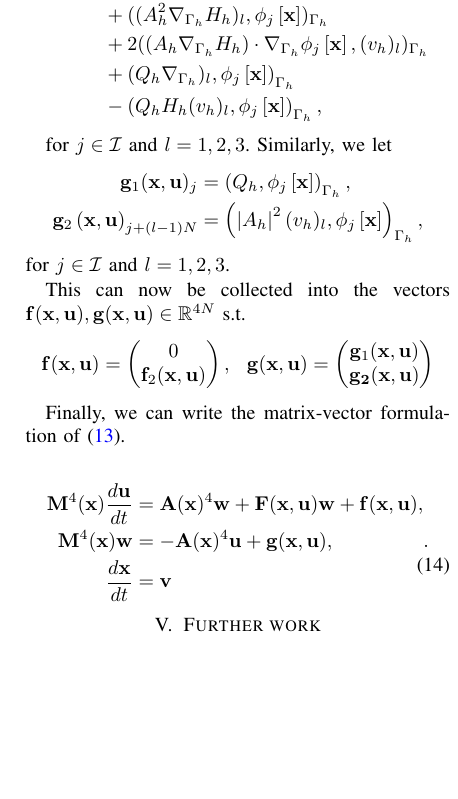
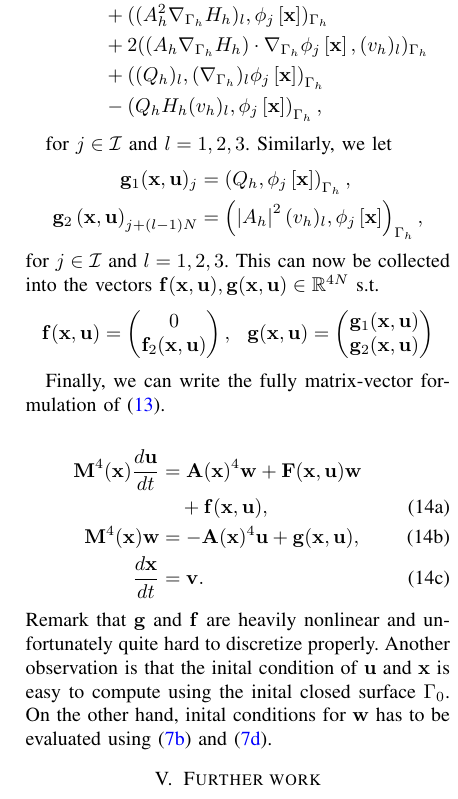
Before and after one commit to isakhammer/master_thesis, a LaTeX paper (research_project/latex/main.tex, which reads research_project/latex/numerical-methods.tex): part of one column of page 7 of 9, cut so that both start at the same text, the shorter picture padded with empty space. Compiled offline with pdfLaTeX.

Commit message:
Progress

```diff
--- a/research_project/latex/numerical-methods.tex
+++ b/research_project/latex/numerical-methods.tex
@@ -235,7 +235,7 @@ Our goal now is to simplify the notation for the nonlinear functions. Let $\math
         \mathbf{f}_{2}( \mathbf{x}, \mathbf{u}&)_{j + (l-1)N} = ( ( \left\lvert \nabla _{\Gamma _{h}} H_{h} \right\rvert ^2 \nu _{h})_{l} , \phi_{j}\left[ \mathbf{x} \right]   ) _{\Gamma _{h}}   \\
         & + ((A_{h}^2 \nabla _{\Gamma _{h}}H_{h})_{l}, \phi _{j} \left[ \mathbf{x} \right]  )_{\Gamma _{h}} \\
         & + 2((A_{h} \nabla _{\Gamma _{h}} H_{h})\cdot \nabla _{\Gamma _{h}} \phi _{j} \left[ \mathbf{x} \right] , ( v_{h}) _{l})_{\Gamma _{h}} \\
-    & + \left(Q_{h}\nabla _{\Gamma _{h}})_{l},  \phi_{j} \left[ \mathbf{x} \right]  \right)_{\Gamma _{h}} \\
+    & + \left((Q_{h})_{l},  ( \nabla _{\Gamma _{h}} )_{l} \phi_{j} \left[ \mathbf{x} \right]  \right)_{\Gamma _{h}} \\
     &- \left(Q_{h} H_{h} ( v_{h}) _{l}, \phi _{j} \left[ \mathbf{x} \right]   \right)_{\Gamma_{h} },
     \end{split}
 \end{equation*}
@@ -257,21 +256,21 @@ This can now be collected into the vectors $\mathbf{f}( \mathbf{x}, \mathbf{u}),
 , \ \ \mathbf{g} (\mathbf{x}, \mathbf{u})
  = \begin{pmatrix}
 \mathbf{g}_{1}( \mathbf{x}, \mathbf{u}) \\
-\mathbf{g_{2}( \mathbf{x}, \mathbf{u}) }
+\mathbf{g}_{2}( \mathbf{x}, \mathbf{u})
 \end{pmatrix}
 \]
 
-Finally, we can write the matrix-vector formulation of \eqref{eq:FEM}.
+Finally, we can write the fully matrix-vector formulation of \eqref{eq:FEM}.
 
-\begin{equation}
+\begin{subequations}
+\begin{align}
 \label{eq:matrix_form}
-\begin{split}
-   \mathbf{M}^{4}( \mathbf{x}) \frac{d \mathbf{u}}{dt}    & = \mathbf{A}( \mathbf{x}) ^{4} \mathbf{w} +  \mathbf{F}( \mathbf{x}, \mathbf{u}) \mathbf{w} + \mathbf{f}( \mathbf{x}, \mathbf{u}),     \\
-   \mathbf{M}^{4}( \mathbf{x}) \mathbf{w}    & =- \mathbf{A}( \mathbf{x}) ^{4} \mathbf{u}+  \mathbf{g}( \mathbf{x}, \mathbf{u}), \\
-   \frac{d\mathbf{x}}{dt}  & = \mathbf{v}
-\end{split}
-.\end{equation}
-
+    \mathbf{M}^{4}( \mathbf{x}) \frac{d \mathbf{u}}{dt}    & = \mathbf{A}( \mathbf{x}) ^{4} \mathbf{w} +  \mathbf{F}( \mathbf{x}, \mathbf{u}) \mathbf{w} \nonumber  \\ & \quad  + \mathbf{f}( \mathbf{x}, \mathbf{u}),     \\
+   \mathbf{M}^{4}( \mathbf{x}) \mathbf{w}  & =- \mathbf{A}( \mathbf{x}) ^{4} \mathbf{u}+  \mathbf{g}( \mathbf{x}, \mathbf{u}), \\
+   \frac{d\mathbf{x}}{dt}  & = \mathbf{v}.
+\end{align}
+\end{subequations}
+Remark that $\mathbf{g}$ and $\mathbf{f}$ are heavily nonlinear and unfortunately quite hard to discretize properly. Another observation is that the inital condition of $\mathbf{u}$ and $\mathbf{x}$  is easy to compute using the inital closed surface $\Gamma _{0}$. On the other hand, inital conditions for $\mathbf{w}$ has to be evaluated using \eqref{eq:WE_strong_form_V} and \eqref{eq:WE_strong_form_z}.
 
 
 \section{Further work}
```
Also changed, not shown: research_project/latex/willmore-flow.tex (+2 -2 lines), research_project/latex/main.pdf, research_project/latex/numerical-methods.tex (1 more changed lines).
